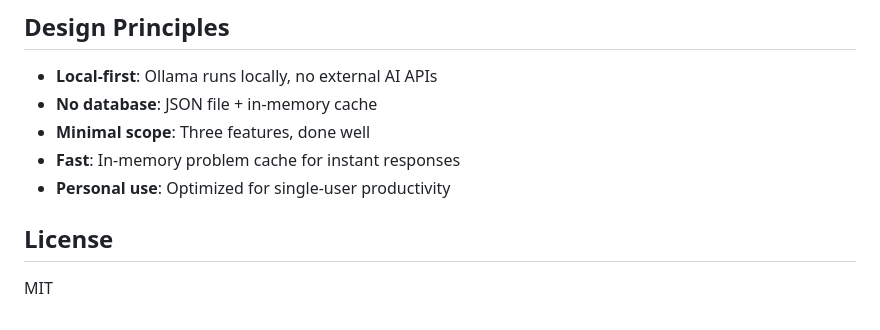
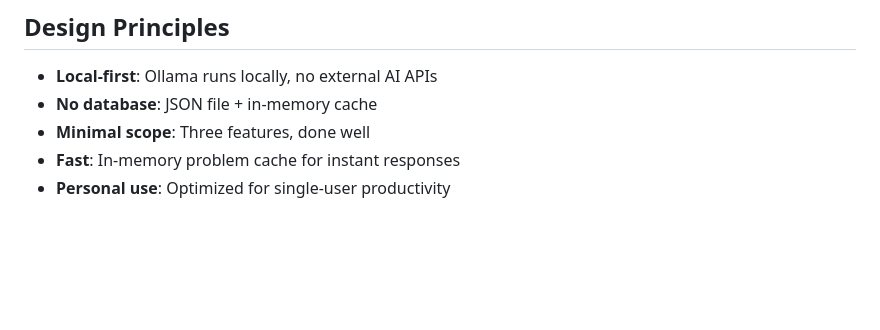
Before and after one commit to 2giosangmitom/2giosangmitom-bot, a Markdown page: README.md, the part around the change. Rendered like a GitHub page; blank space fills up the shorter version.

Commit message:
docs: update README

```diff
--- a/README.md
+++ b/README.md
@@ -112,7 +112,3 @@ test/
 - **Minimal scope**: Three features, done well
 - **Fast**: In-memory problem cache for instant responses
 - **Personal use**: Optimized for single-user productivity
-
-## License
-
-MIT
```
